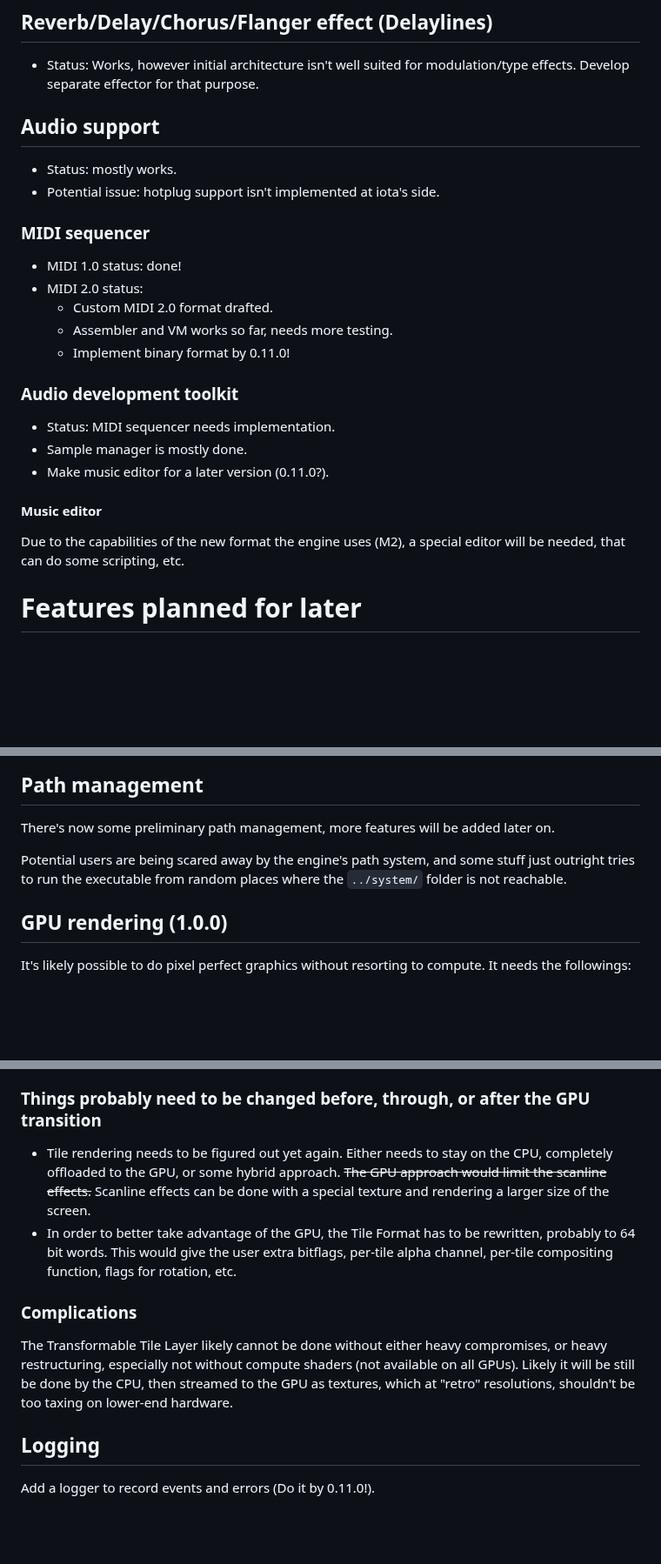
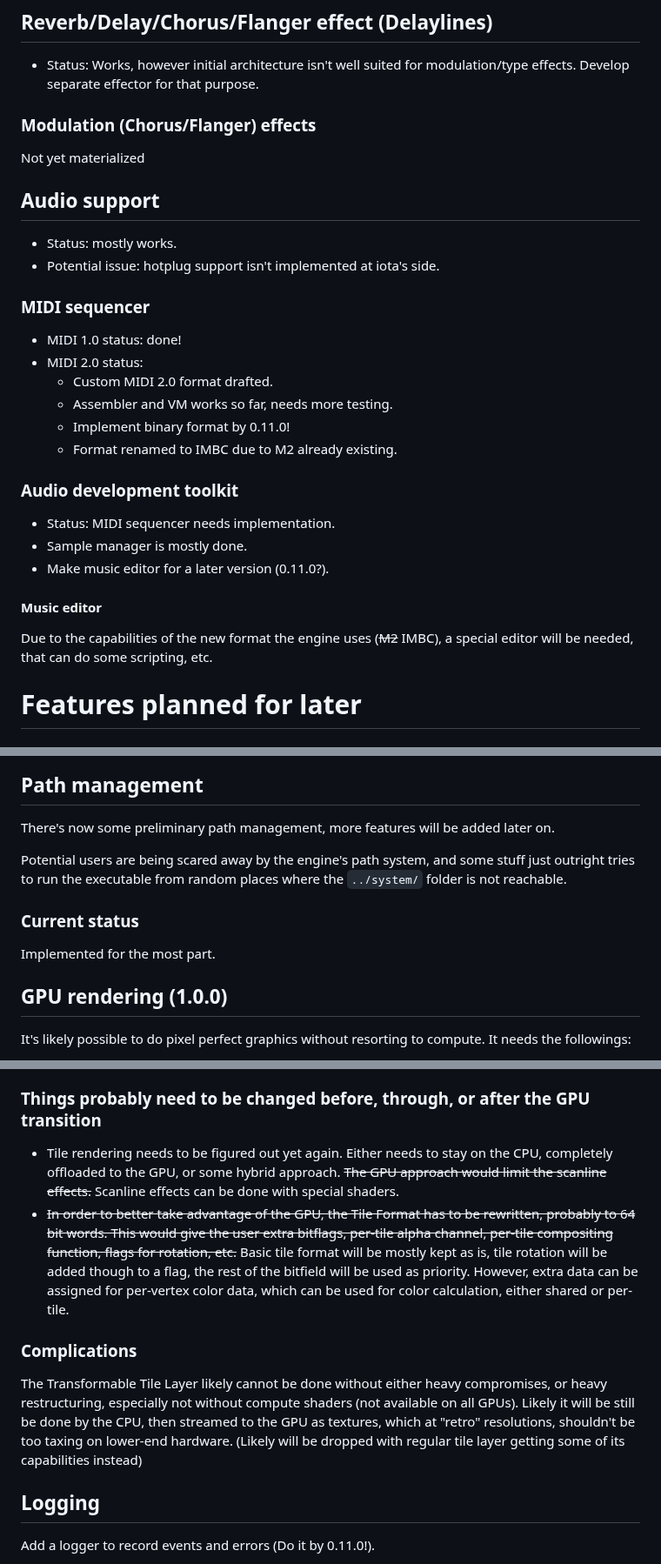
Before and after one commit to ZILtoid1991/pixelperfectengine, a Markdown page: docs/changelog/roadmap.md, 3 parts joined by grey strips. Shown at 87% size. Rendered like a GitHub page; blank space fills up the shorter version.

Commit message:
Roadmap update

```diff
--- a/docs/changelog/roadmap.md
+++ b/docs/changelog/roadmap.md
@@ -3,6 +3,10 @@
 ## Reverb/Delay/Chorus/Flanger effect (Delaylines)
 
 * Status: Works, however initial architecture isn't well suited for modulation/type effects. Develop separate effector for that purpose.
+
+### Modulation (Chorus/Flanger) effects
+
+Not yet materialized
 
 ## Audio support
 
@@ -16,6 +20,7 @@
   * Custom MIDI 2.0 format drafted.
   * Assembler and VM works so far, needs more testing.
   * Implement binary format by 0.11.0!
+  * Format renamed to IMBC due to M2 already existing.
 
 ### Audio development toolkit
 
@@ -25,7 +30,7 @@
 
 #### Music editor
 
-Due to the capabilities of the new format the engine uses (M2), a special editor will be needed, that can do some scripting, etc.
+Due to the capabilities of the new format the engine uses (~~M2~~ IMBC), a special editor will be needed, that can do some scripting, etc.
 
 # Features planned for later
 
@@ -52,6 +57,10 @@ There's now some preliminary path management, more features will be added later
 
 Potential users are being scared away by the engine's path system, and some stuff just outright tries to run the executable from random places where the `../system/` folder is not reachable.
 
+### Current status
+
+Implemented for the most part.
+
 ## GPU rendering (1.0.0)
 
 It's likely possible to do pixel perfect graphics without resorting to compute. It needs the followings:
@@ -68,12 +77,12 @@ Mostly finishing iota to a state it can replace the current SDL functionality. (
 
 ### Things probably need to be changed before, through, or after the GPU transition
 
-* Tile rendering needs to be figured out yet again. Either needs to stay on the CPU, completely offloaded to the GPU, or some hybrid approach. ~~The GPU approach would limit the scanline effects.~~ Scanline effects can be done with a special texture and rendering a larger size of the screen.
-* In order to better take advantage of the GPU, the Tile Format has to be rewritten, probably to 64 bit words. This would give the user extra bitflags, per-tile alpha channel, per-tile compositing function, flags for rotation, etc.
+* Tile rendering needs to be figured out yet again. Either needs to stay on the CPU, completely offloaded to the GPU, or some hybrid approach. ~~The GPU approach would limit the scanline effects.~~ Scanline effects can be done with special shaders.
+* ~~In order to better take advantage of the GPU, the Tile Format has to be rewritten, probably to 64 bit words. This would give the user extra bitflags, per-tile alpha channel, per-tile compositing function, flags for rotation, etc.~~ Basic tile format will be mostly kept as is, tile rotation will be added though to a flag, the rest of the bitfield will be used as priority. However, extra data can be assigned for per-vertex color data, which can be used for color calculation, either shared or per-tile.
 
 ### Complications
 
-The Transformable Tile Layer likely cannot be done without either heavy compromises, or heavy restructuring, especially not without compute shaders (not available on all GPUs). Likely it will be still be done by the CPU, then streamed to the GPU as textures, which at "retro" resolutions, shouldn't be too taxing on lower-end hardware.
+The Transformable Tile Layer likely cannot be done without either heavy compromises, or heavy restructuring, especially not without compute shaders (not available on all GPUs). Likely it will be still be done by the CPU, then streamed to the GPU as textures, which at "retro" resolutions, shouldn't be too taxing on lower-end hardware. (Likely will be dropped with regular tile layer getting some of its capabilities instead)
 
 ## Logging
 
```
